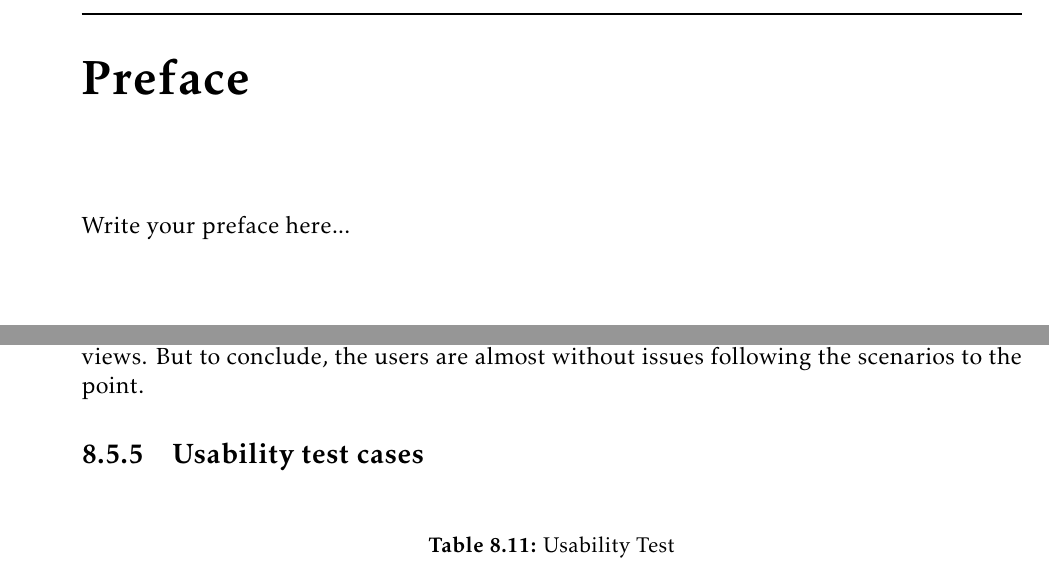
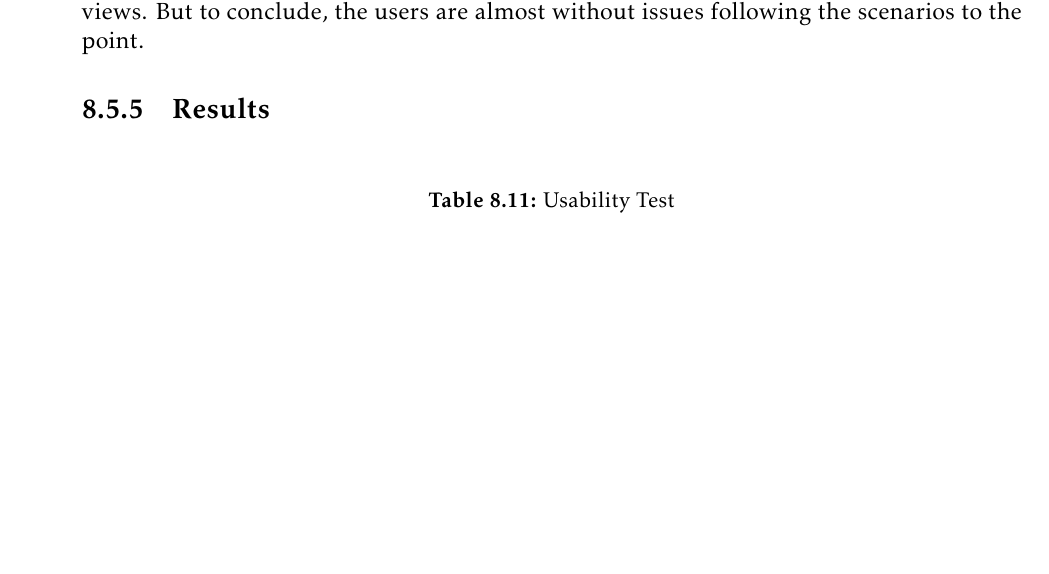
Before and after one commit to ewolden/javisst-rapport, a LaTeX thesis (main.tex, which reads testing.tex): two parts of pages 5 and 89 of 152 before the commit and part of page 87 of 150 after it, the two joined at a grey line, cut at the place of the change, the shorter picture padded with empty space. Compiled offline with pdfLaTeX.

Commit message:
minor changes

```diff
--- a/testing.tex
+++ b/testing.tex
@@ -399,7 +399,7 @@ The parts where users are confused are mentioned in the views section.
 
 Paths are on the whole followed by the majority of the testers with some deviation, but this is expected since the prototype is a bit unclear on its formulation on some of the views. But to conclude, the users are almost without issues following the scenarios to the point.
 
-\subsection{Usability test cases}
+\subsection{Results}
 \renewcommand{\arraystretch}{2}%
 \begin{center}
 	\begin{longtable}{ | p{4cm} | p{3cm} | p{9cm}|}
```
Also changed, not shown: main.tex (+2 -2 lines).
